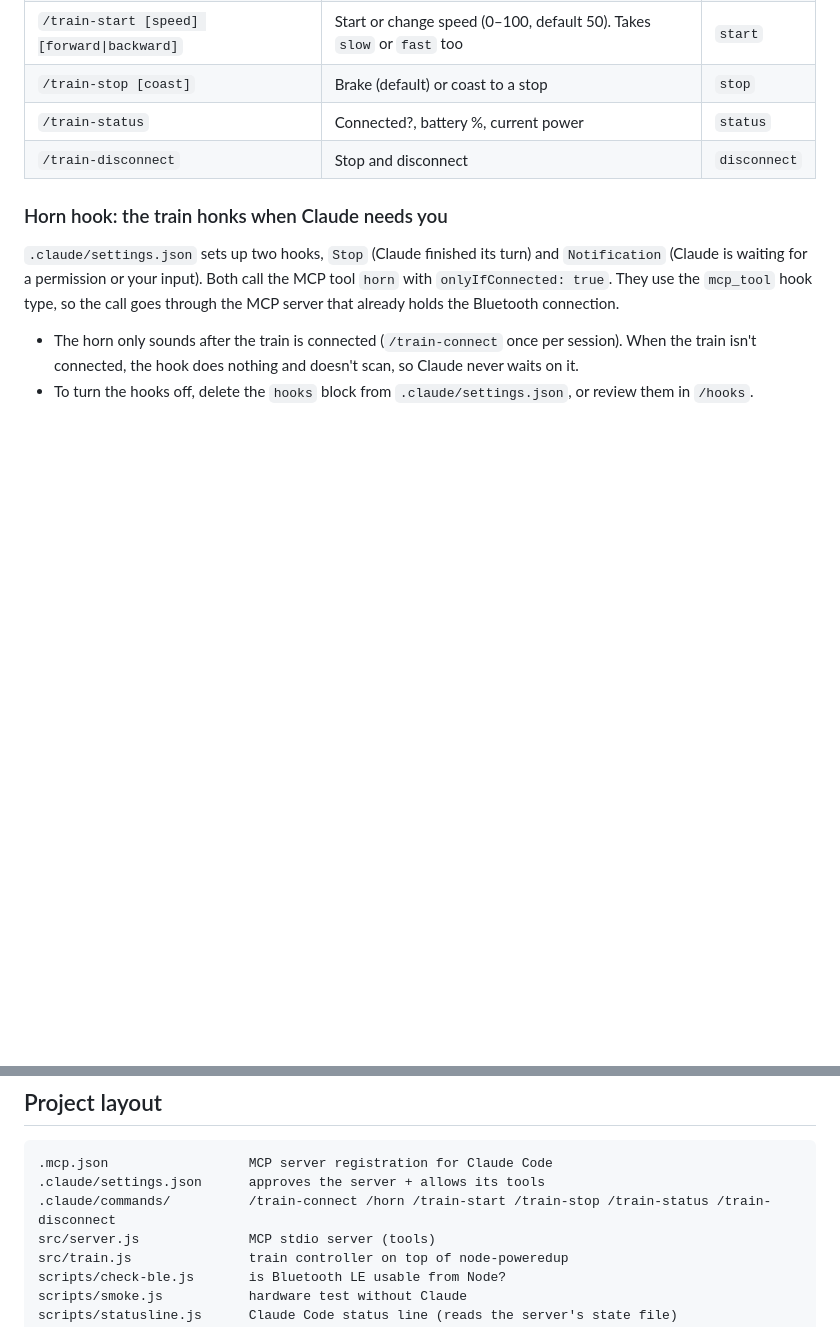
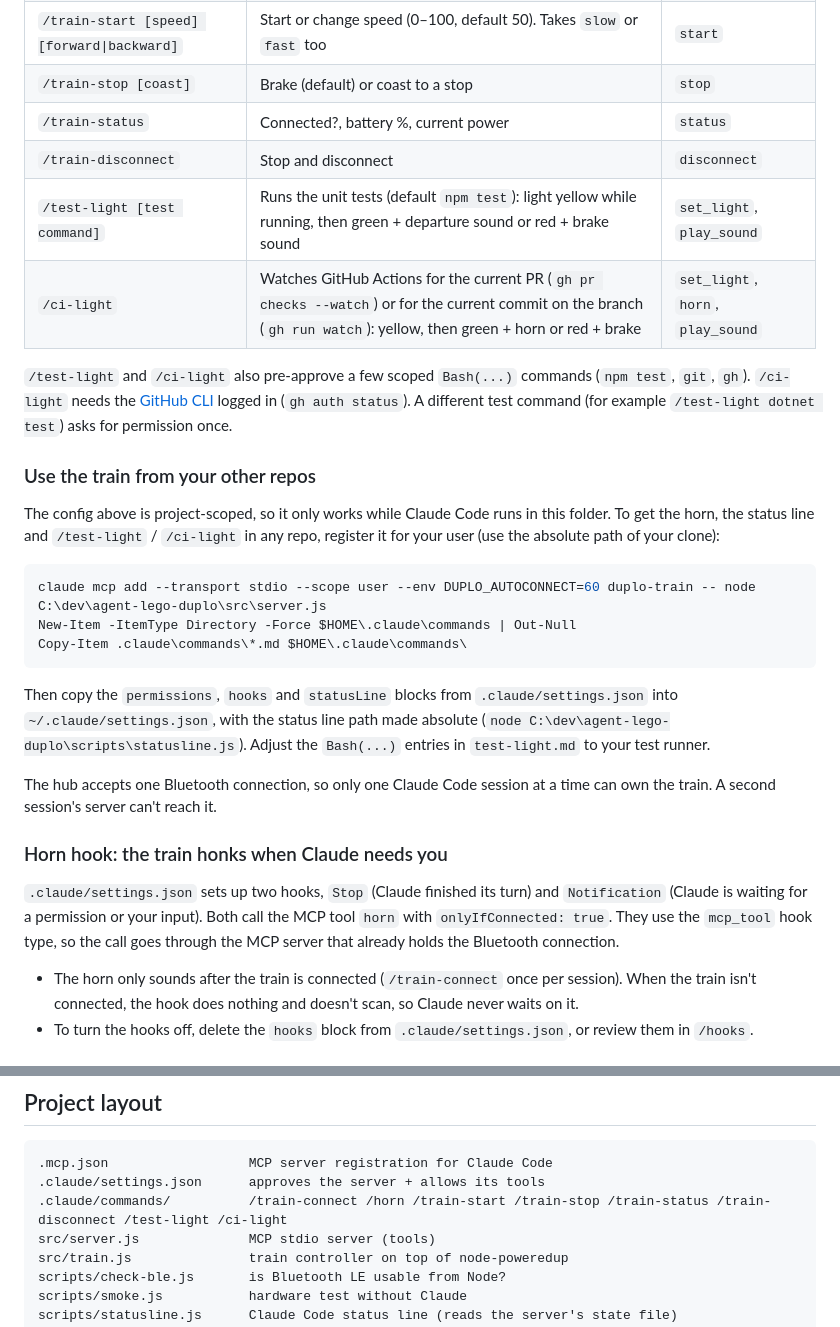
Before and after one commit to mjendza/agent-lego-duplo, a Markdown page: README.md, 2 parts joined by grey strips. Rendered like a GitHub page; blank space fills up the shorter version.

````diff
--- a/README.md
+++ b/README.md
@@ -104,6 +106,24 @@ Check that the server is running with `/mcp`. `duplo-train` should show as *conn
 | `/train-stop [coast]` | Brake (default) or coast to a stop | `stop` |
 | `/train-status` | Connected?, battery %, current power | `status` |
 | `/train-disconnect` | Stop and disconnect | `disconnect` |
+| `/test-light [test command]` | Runs the unit tests (default `npm test`): light yellow while running, then green + departure sound or red + brake sound | `set_light`, `play_sound` |
+| `/ci-light` | Watches GitHub Actions for the current PR (`gh pr checks --watch`) or for the current commit on the branch (`gh run watch`): yellow, then green + horn or red + brake | `set_light`, `horn`, `play_sound` |
+
+`/test-light` and `/ci-light` also pre-approve a few scoped `Bash(...)` commands (`npm test`, `git`, `gh`). `/ci-light` needs the [GitHub CLI](https://cli.github.com/) logged in (`gh auth status`). A different test command (for example `/test-light dotnet test`) asks for permission once.
+
+### Use the train from your other repos
+
+The config above is project-scoped, so it only works while Claude Code runs in this folder. To get the horn, the status line and `/test-light` / `/ci-light` in any repo, register it for your user (use the absolute path of your clone):
+
+```powershell
+claude mcp add --transport stdio --scope user --env DUPLO_AUTOCONNECT=60 duplo-train -- node C:\dev\agent-lego-duplo\src\server.js
+New-Item -ItemType Directory -Force $HOME\.claude\commands | Out-Null
+Copy-Item .claude\commands\*.md $HOME\.claude\commands\
+```
+
+Then copy the `permissions`, `hooks` and `statusLine` blocks from `.claude/settings.json` into `~/.claude/settings.json`, with the status line path made absolute (`node C:\dev\agent-lego-duplo\scripts\statusline.js`). Adjust the `Bash(...)` entries in `test-light.md` to your test runner.
+
+The hub accepts one Bluetooth connection, so only one Claude Code session at a time can own the train. A second session's server can't reach it.
 
 ### Horn hook: the train honks when Claude needs you
 
@@ -197,7 +217,7 @@ CI has no train or Bluetooth, so the hardware tests (`npm run smoke`) stay manua
 ```
 .mcp.json                  MCP server registration for Claude Code
 .claude/settings.json      approves the server + allows its tools
-.claude/commands/          /train-connect /horn /train-start /train-stop /train-status /train-disconnect
+.claude/commands/          /train-connect /horn /train-start /train-stop /train-status /train-disconnect /test-light /ci-light
 src/server.js              MCP stdio server (tools)
 src/train.js               train controller on top of node-poweredup
 scripts/check-ble.js       is Bluetooth LE usable from Node?
````
Also changed, not shown: other parts of README.md (+9 -7 lines), .claude/commands/ci-light.md (added, +14 -0 lines), .claude/commands/test-light.md (added, +12 -0 lines), docs/adr/0001-claude-code-drives-duplo-train-via-mcp.md (+2 -2 lines), docs/architecture.png (deleted), docs/big-picture.png (added), docs/claude-code.png (added), 4 other files.
